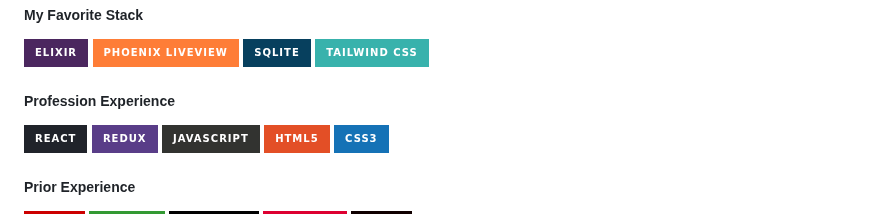
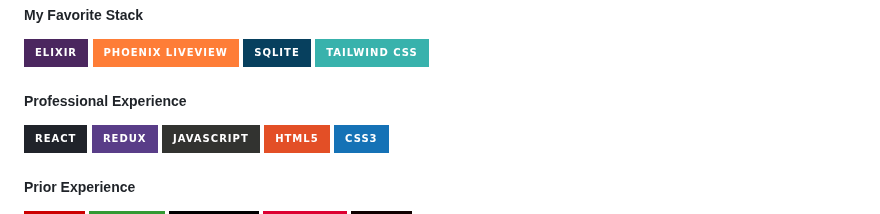
Before and after one commit to derpycoder/derpycoder, a Markdown page: README.md, the part around the change. Drawn GitHub-style; badges without logos.

```diff
--- a/README.md
+++ b/README.md
@@ -25,7 +25,7 @@ I am a software engineer from India.
 ![Sqlite](https://img.shields.io/badge/SQLite-07405E?style=for-the-badge&logo=sqlite&logoColor=white)
 ![Tailwind CSS](https://img.shields.io/badge/Tailwind_CSS-38B2AC?style=for-the-badge&logo=tailwind-css&logoColor=white)
 
-##### Profession Experience
+##### Professional Experience
 ![React](https://img.shields.io/badge/React-20232A?style=for-the-badge&logo=react&logoColor=61DAFB)
 ![Redux](https://img.shields.io/badge/Redux-593D88?style=for-the-badge&logo=redux&logoColor=white)
 ![JavaScript](https://img.shields.io/badge/JavaScript-323330?style=for-the-badge&logo=javascript&logoColor=F7DF1E)
```
